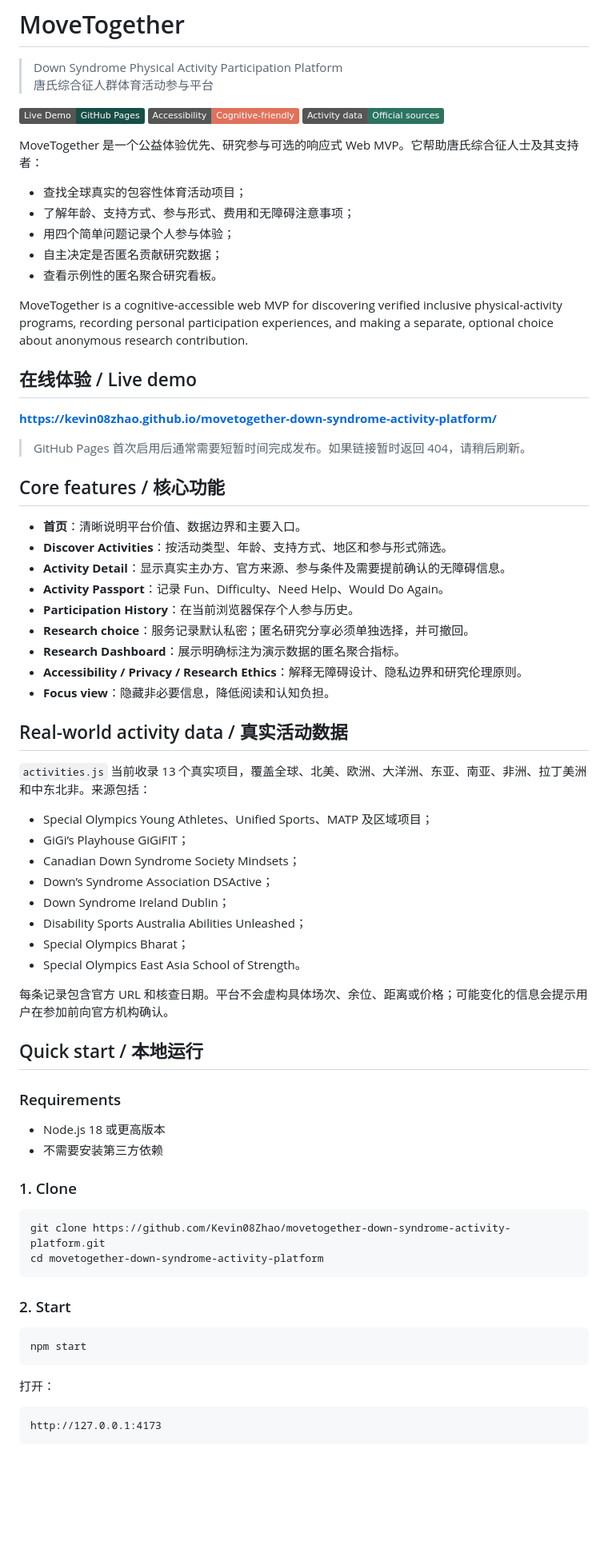
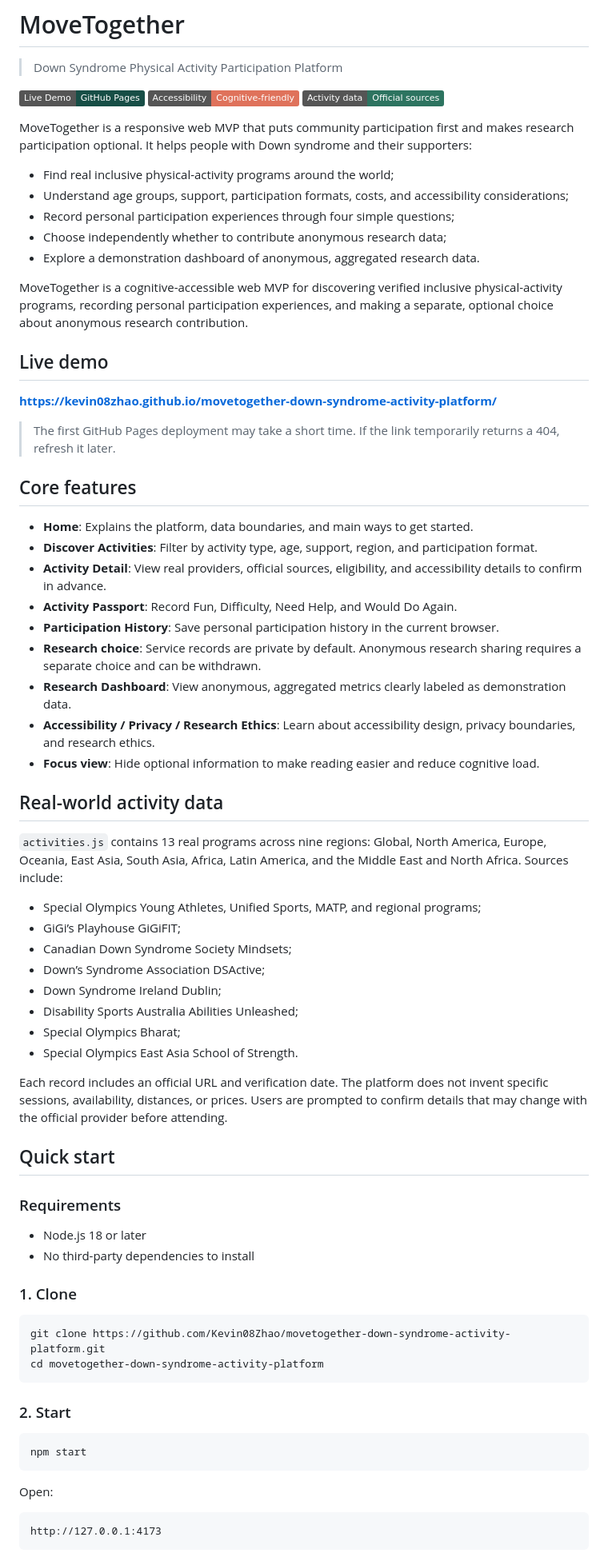
Before and after one commit to Kevin08Zhao/movetogether-down-syndrome-activity-platform, a Markdown page: README.md, the part around one of its changes. Shown at 80% size. Rendered like a GitHub page; badges without logos; blank space fills up the shorter version.

Commit message:
docs: present project information in English

````diff
--- a/README.md
+++ b/README.md
@@ -1,6 +1,5 @@
 # MoveTogether
 
 > Down Syndrome Physical Activity Participation Platform
-> 唐氏综合征人群体育活动参与平台
 
 [![Live Demo](https://img.shields.io/badge/Live%20Demo-GitHub%20Pages-174e46)](https://kevin08zhao.github.io/movetogether-down-syndrome-activity-platform/)
@@ -9,53 +8,53 @@
 
-MoveTogether 是一个公益体验优先、研究参与可选的响应式 Web MVP。它帮助唐氏综合征人士及其支持者：
+MoveTogether is a responsive web MVP that puts community participation first and makes research participation optional. It helps people with Down syndrome and their supporters:
 
-- 查找全球真实的包容性体育活动项目；
-- 了解年龄、支持方式、参与形式、费用和无障碍注意事项；
-- 用四个简单问题记录个人参与体验；
-- 自主决定是否匿名贡献研究数据；
-- 查看示例性的匿名聚合研究看板。
+- Find real inclusive physical-activity programs around the world;
+- Understand age groups, support, participation formats, costs, and accessibility considerations;
+- Record personal participation experiences through four simple questions;
+- Choose independently whether to contribute anonymous research data;
+- Explore a demonstration dashboard of anonymous, aggregated research data.
 
 MoveTogether is a cognitive-accessible web MVP for discovering verified inclusive physical-activity programs, recording personal participation experiences, and making a separate, optional choice about anonymous research contribution.
 
-## 在线体验 / Live demo
+## Live demo
 
 **https://kevin08zhao.github.io/movetogether-down-syndrome-activity-platform/**
 
-> GitHub Pages 首次启用后通常需要短暂时间完成发布。如果链接暂时返回 404，请稍后刷新。
+> The first GitHub Pages deployment may take a short time. If the link temporarily returns a 404, refresh it later.
 
-## Core features / 核心功能
+## Core features
 
-- **首页**：清晰说明平台价值、数据边界和主要入口。
-- **Discover Activities**：按活动类型、年龄、支持方式、地区和参与形式筛选。
-- **Activity Detail**：显示真实主办方、官方来源、参与条件及需要提前确认的无障碍信息。
-- **Activity Passport**：记录 Fun、Difficulty、Need Help、Would Do Again。
-- **Participation History**：在当前浏览器保存个人参与历史。
-- **Research choice**：服务记录默认私密；匿名研究分享必须单独选择，并可撤回。
-- **Research Dashboard**：展示明确标注为演示数据的匿名聚合指标。
-- **Accessibility / Privacy / Research Ethics**：解释无障碍设计、隐私边界和研究伦理原则。
-- **Focus view**：隐藏非必要信息，降低阅读和认知负担。
+- **Home**: Explains the platform, data boundaries, and main ways to get started.
+- **Discover Activities**: Filter by activity type, age, support, region, and participation format.
+- **Activity Detail**: View real providers, official sources, eligibility, and accessibility details to confirm in advance.
+- **Activity Passport**: Record Fun, Difficulty, Need Help, and Would Do Again.
+- **Participation History**: Save personal participation history in the current browser.
+- **Research choice**: Service records are private by default. Anonymous research sharing requires a separate choice and can be withdrawn.
+- **Research Dashboard**: View anonymous, aggregated metrics clearly labeled as demonstration data.
+- **Accessibility / Privacy / Research Ethics**: Learn about accessibility design, privacy boundaries, and research ethics.
+- **Focus view**: Hide optional information to make reading easier and reduce cognitive load.
 
-## Real-world activity data / 真实活动数据
+## Real-world activity data
 
-`activities.js` 当前收录 13 个真实项目，覆盖全球、北美、欧洲、大洋洲、东亚、南亚、非洲、拉丁美洲和中东北非。来源包括：
+`activities.js` contains 13 real programs across nine regions: Global, North America, Europe, Oceania, East Asia, South Asia, Africa, Latin America, and the Middle East and North Africa. Sources include:
 
-- Special Olympics Young Athletes、Unified Sports、MATP 及区域项目；
-- GiGi’s Playhouse GiGiFIT；
-- Canadian Down Syndrome Society Mindsets；
-- Down’s Syndrome Association DSActive；
-- Down Syndrome Ireland Dublin；
-- Disability Sports Australia Abilities Unleashed；
-- Special Olympics Bharat；
-- Special Olympics East Asia School of Strength。
+- Special Olympics Young Athletes, Unified Sports, MATP, and regional programs;
+- GiGi’s Playhouse GiGiFIT;
+- Canadian Down Syndrome Society Mindsets;
+- Down’s Syndrome Association DSActive;
+- Down Syndrome Ireland Dublin;
+- Disability Sports Australia Abilities Unleashed;
+- Special Olympics Bharat;
+- Special Olympics East Asia School of Strength.
 
-每条记录包含官方 URL 和核查日期。平台不会虚构具体场次、余位、距离或价格；可能变化的信息会提示用户在参加前向官方机构确认。
+Each record includes an official URL and verification date. The platform does not invent specific sessions, availability, distances, or prices. Users are prompted to confirm details that may change with the official provider before attending.
 
-## Quick start / 本地运行
+## Quick start
 
 ### Requirements
 
-- Node.js 18 或更高版本
-- 不需要安装第三方依赖
+- Node.js 18 or later
+- No third-party dependencies to install
 
 ### 1. Clone
 
@@ -70,7 +69,7 @@ cd movetogether-down-syndrome-activity-platform
 npm start
 ```
 
-打开：
+Open:
 
 ```text
 http://127.0.0.1:4173
````
Also changed, not shown: other parts of README.md (+37 -37 lines).
